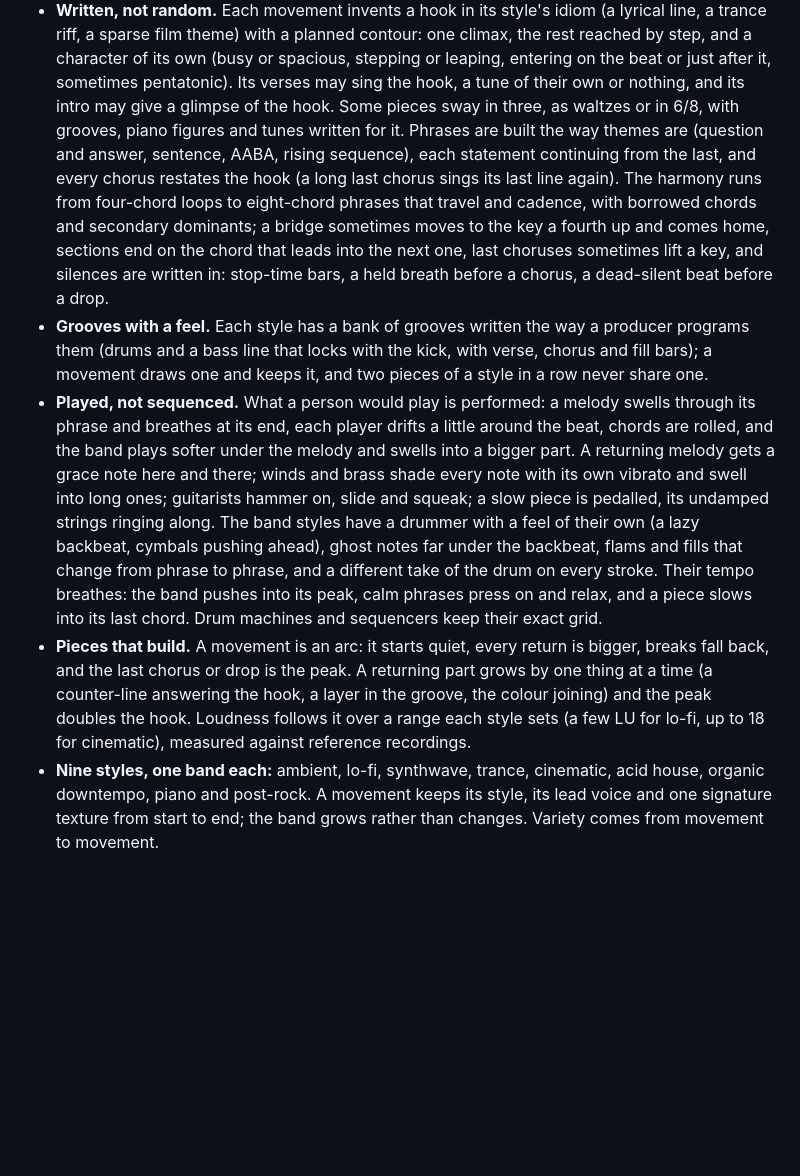
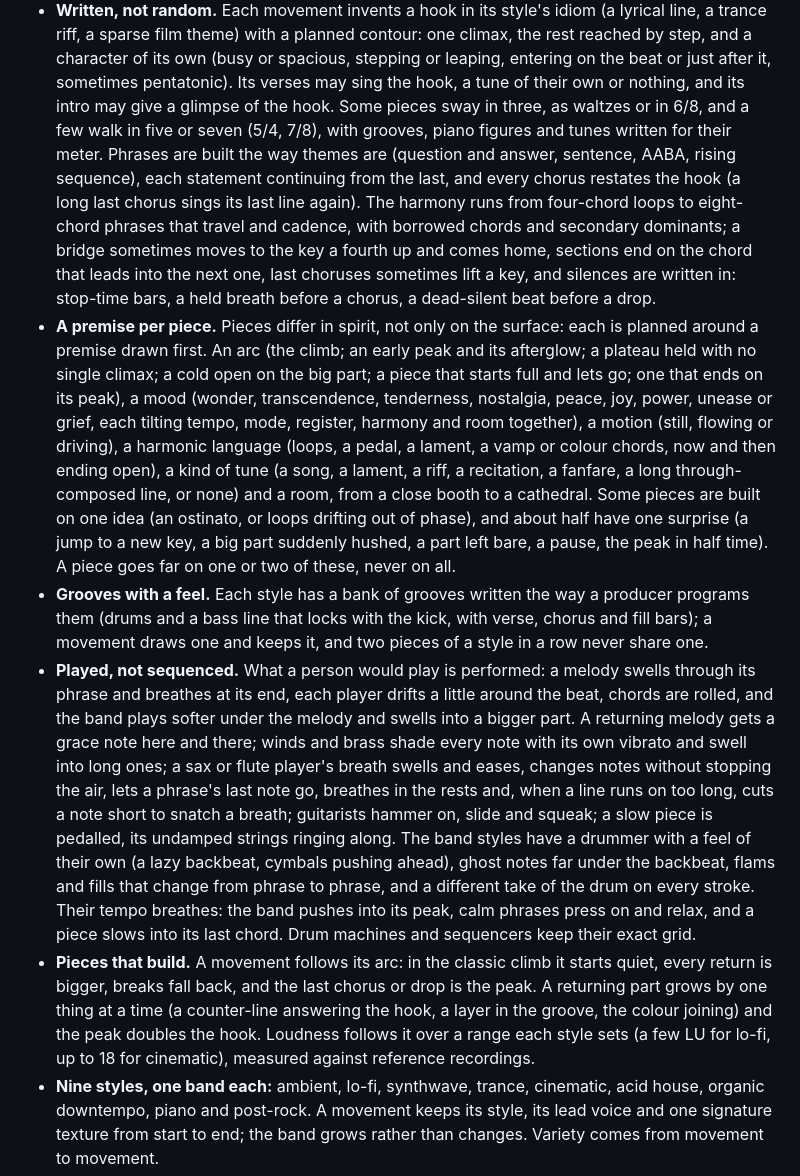
Before and after one commit to jd1378/infmu, a Markdown page: README.md, the part around one of its changes. Drawn GitHub-style; blank space fills up the shorter version.

Commit message:
docs: describe the v2 release: a premise per piece, breathing players, the instruments page

```diff
--- a/README.md
+++ b/README.md
@@ -21,28 +21,40 @@ files. The same seed plays the same endless song for anyone, so a song is shared
   film theme) with a planned contour: one climax, the rest reached by step, and a character of its own (busy or
   spacious, stepping or leaping, entering on the beat or just after it, sometimes pentatonic). Its verses may sing the
   hook, a tune of their own or nothing, and its intro may give a glimpse of the hook. Some pieces sway in three, as
-  waltzes or in 6/8, with grooves, piano figures and tunes written for it. Phrases are built the way themes are
-  (question and answer, sentence, AABA, rising sequence), each statement continuing from the last, and every chorus
-  restates the hook (a long last chorus sings its last line again). The harmony runs from four-chord loops to
-  eight-chord phrases that travel and cadence, with borrowed chords and secondary dominants; a bridge sometimes moves to
-  the key a fourth up and comes home, sections end on the chord that leads into the next one, last choruses sometimes
-  lift a key, and silences are written in: stop-time bars, a held breath before a chorus, a dead-silent beat before a
-  drop.
+  waltzes or in 6/8, and a few walk in five or seven (5/4, 7/8), with grooves, piano figures and tunes written for their
+  meter. Phrases are built the way themes are (question and answer, sentence, AABA, rising sequence), each statement
+  continuing from the last, and every chorus restates the hook (a long last chorus sings its last line again). The
+  harmony runs from four-chord loops to eight-chord phrases that travel and cadence, with borrowed chords and secondary
+  dominants; a bridge sometimes moves to the key a fourth up and comes home, sections end on the chord that leads into
+  the next one, last choruses sometimes lift a key, and silences are written in: stop-time bars, a held breath before a
+  chorus, a dead-silent beat before a drop.
+- **A premise per piece.** Pieces differ in spirit, not only on the surface: each is planned around a premise drawn
+  first. An arc (the climb; an early peak and its afterglow; a plateau held with no single climax; a cold open on the
+  big part; a piece that starts full and lets go; one that ends on its peak), a mood (wonder, transcendence, tenderness,
+  nostalgia, peace, joy, power, unease or grief, each tilting tempo, mode, register, harmony and room together), a
+  motion (still, flowing or driving), a harmonic language (loops, a pedal, a lament, a vamp or colour chords, now and
+  then ending open), a kind of tune (a song, a lament, a riff, a recitation, a fanfare, a long through-composed line, or
+  none) and a room, from a close booth to a cathedral. Some pieces are built on one idea (an ostinato, or loops drifting
+  out of phase), and about half have one surprise (a jump to a new key, a big part suddenly hushed, a part left bare, a
+  pause, the peak in half time). A piece goes far on one or two of these, never on all.
 - **Grooves with a feel.** Each style has a bank of grooves written the way a producer programs them (drums and a bass
   line that locks with the kick, with verse, chorus and fill bars); a movement draws one and keeps it, and two pieces of
   a style in a row never share one.
 - **Played, not sequenced.** What a person would play is performed: a melody swells through its phrase and breathes at
   its end, each player drifts a little around the beat, chords are rolled, and the band plays softer under the melody
   and swells into a bigger part. A returning melody gets a grace note here and there; winds and brass shade every note
-  with its own vibrato and swell into long ones; guitarists hammer on, slide and squeak; a slow piece is pedalled, its
-  undamped strings ringing along. The band styles have a drummer with a feel of their own (a lazy backbeat, cymbals
-  pushing ahead), ghost notes far under the backbeat, flams and fills that change from phrase to phrase, and a different
-  take of the drum on every stroke. Their tempo breathes: the band pushes into its peak, calm phrases press on and
-  relax, and a piece slows into its last chord. Drum machines and sequencers keep their exact grid.
-- **Pieces that build.** A movement is an arc: it starts quiet, every return is bigger, breaks fall back, and the last
-  chorus or drop is the peak. A returning part grows by one thing at a time (a counter-line answering the hook, a layer
-  in the groove, the colour joining) and the peak doubles the hook. Loudness follows it over a range each style sets (a
-  few LU for lo-fi, up to 18 for cinematic), measured against reference recordings.
+  with its own vibrato and swell into long ones; a sax or flute player's breath swells and eases, changes notes without
+  stopping the air, lets a phrase's last note go, breathes in the rests and, when a line runs on too long, cuts a note
+  short to snatch a breath; guitarists hammer on, slide and squeak; a slow piece is pedalled, its undamped strings
+  ringing along. The band styles have a drummer with a feel of their own (a lazy backbeat, cymbals pushing ahead), ghost
+  notes far under the backbeat, flams and fills that change from phrase to phrase, and a different take of the drum on
+  every stroke. Their tempo breathes: the band pushes into its peak, calm phrases press on and relax, and a piece slows
+  into its last chord. Drum machines and sequencers keep their exact grid.
+- **Pieces that build.** A movement follows its arc: in the classic climb it starts quiet, every return is bigger,
+  breaks fall back, and the last chorus or drop is the peak. A returning part grows by one thing at a time (a
+  counter-line answering the hook, a layer in the groove, the colour joining) and the peak doubles the hook. Loudness
+  follows it over a range each style sets (a few LU for lo-fi, up to 18 for cinematic), measured against reference
+  recordings.
 - **Nine styles, one band each:** ambient, lo-fi, synthwave, trance, cinematic, acid house, organic downtempo, piano and
   post-rock. A movement keeps its style, its lead voice and one signature texture from start to end; the band grows
   rather than changes. Variety comes from movement to movement.
```
Also changed, not shown: other parts of README.md (+11 -5 lines).
